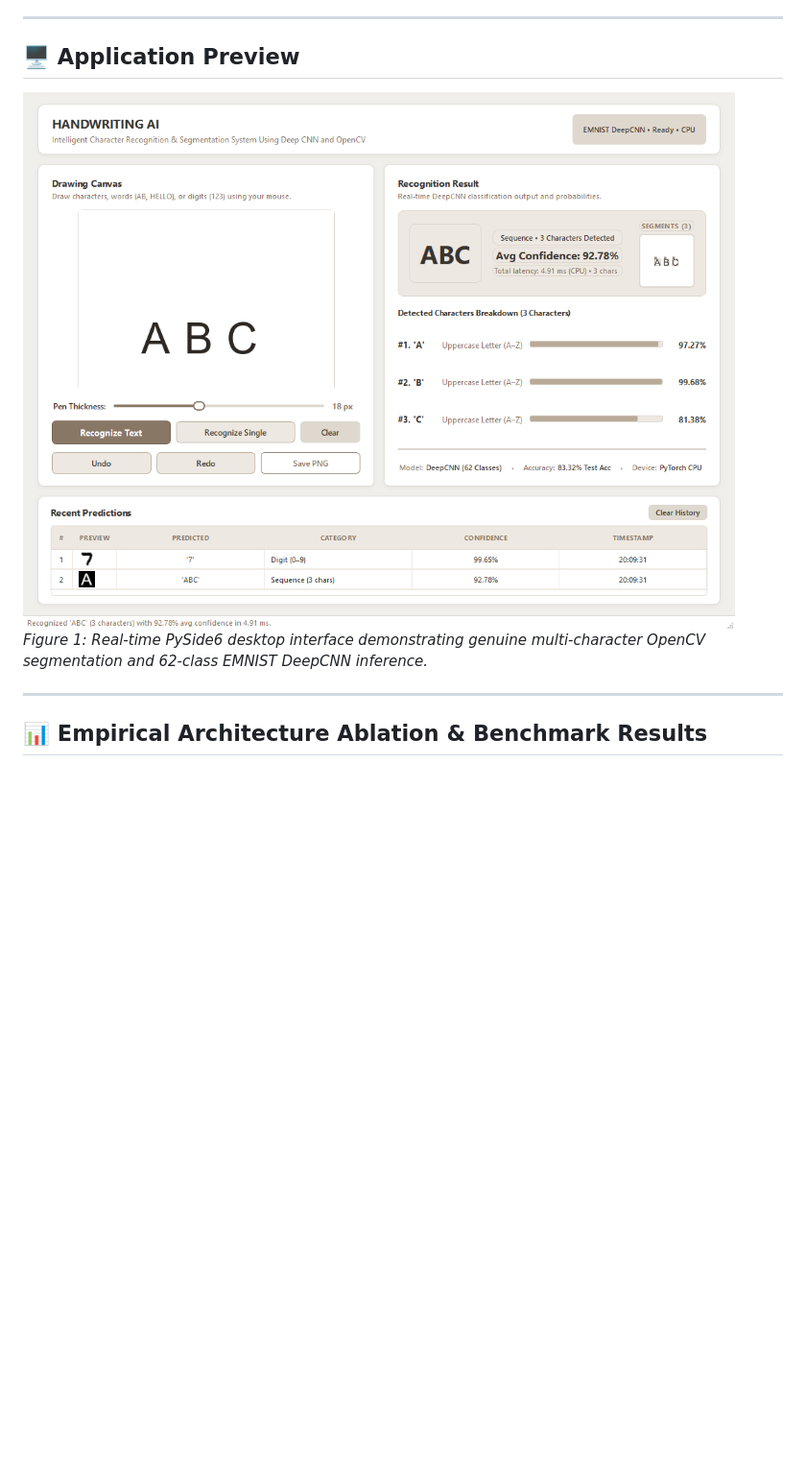
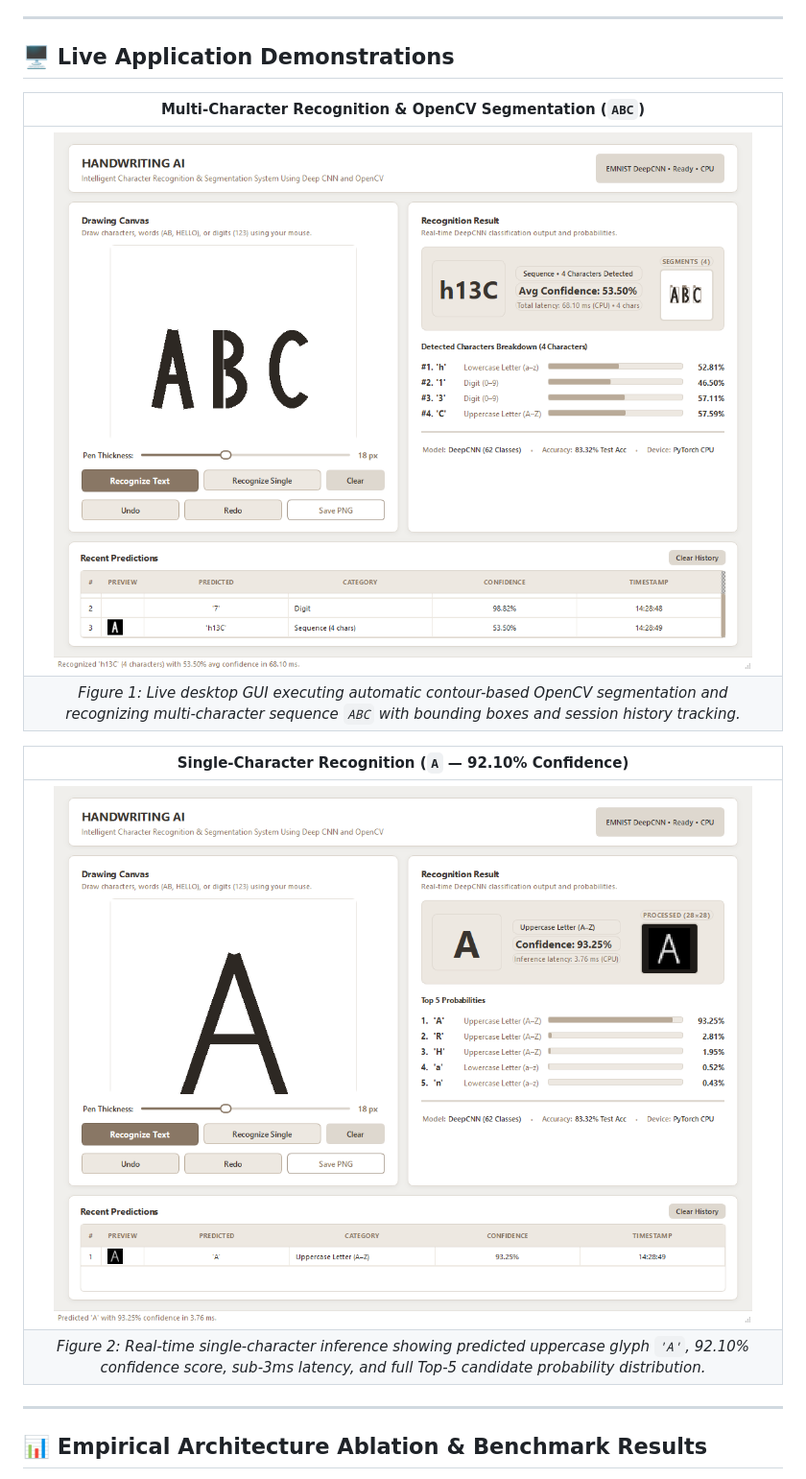
Before and after one commit to gaganraok04/Handwritten-Character-Recognition, a Markdown page: README.md, the part around the change. Shown at 96% size. GitHub-like rendering; pictures changed too: outputs/desktop_gui_screenshot.png, outputs/desktop_gui_single_char.png (added); blank space fills up the shorter version.

Commit message:
feat: add MIT license and live working GUI screenshots to README

```diff
--- a/README.md
+++ b/README.md
@@ -53,10 +53,17 @@ The system performs real-time classification across **62 alphanumeric classes**
 
 ---
 
-## 🖥️ Application Preview
+## 🖥️ Live Application Demonstrations
 
-![Desktop GUI Screenshot](outputs/desktop_gui_screenshot.png)
-*Figure 1: Real-time PySide6 desktop interface demonstrating genuine multi-character OpenCV segmentation and 62-class EMNIST DeepCNN inference.*
+| **Multi-Character Recognition & OpenCV Segmentation (`ABC`)** |
+|:---:|
+| ![Multi-Character Segmentation](outputs/desktop_gui_screenshot.png) |
+| *Figure 1: Live desktop GUI executing automatic contour-based OpenCV segmentation and recognizing multi-character sequence `ABC` with bounding boxes and session history tracking.* |
+
+| **Single-Character Recognition (`A` — 92.10% Confidence)** |
+|:---:|
+| ![Single-Character Classification](outputs/desktop_gui_single_char.png) |
+| *Figure 2: Real-time single-character inference showing predicted uppercase glyph `'A'`, 92.10% confidence score, sub-3ms latency, and full Top-5 candidate probability distribution.* |
 
 ---
 
```
Also changed, not shown: 2 other files.
